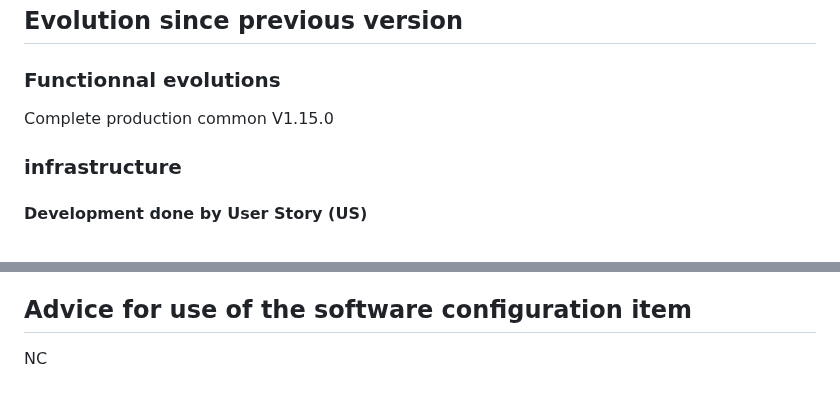
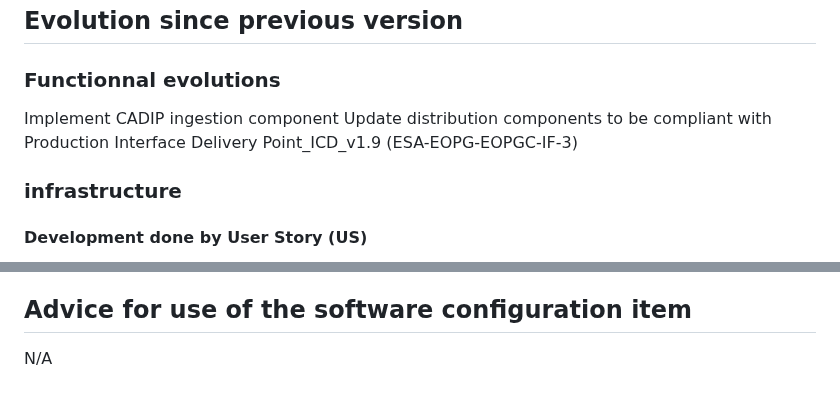
Before and after one commit to COPRS/reference-system-software, a Markdown page: releases/V2.1.0.md, 2 parts joined by grey strips. Rendered like a GitHub page.

Commit message:
Update V2.1.0.md modified after pull request comments

```diff
--- a/releases/V2.1.0.md
+++ b/releases/V2.1.0.md
@@ -60,7 +60,8 @@ The purpose of this document is to describe a given software version in terms of
 
 ### Functionnal evolutions
 
-Complete production common V1.15.0
+Implement CADIP ingestion component
+Update distribution components to be compliant with Production Interface Delivery Point_ICD_v1.9 (ESA-EOPG-EOPGC-IF-3)
 
 ### infrastructure
 
@@ -684,4 +685,4 @@ N/A
 
 ## Advice for use of the software configuration item
 
-NC
+N/A
```
Also changed, not shown: other parts of releases/V2.1.0.md (+1 -1 lines).
